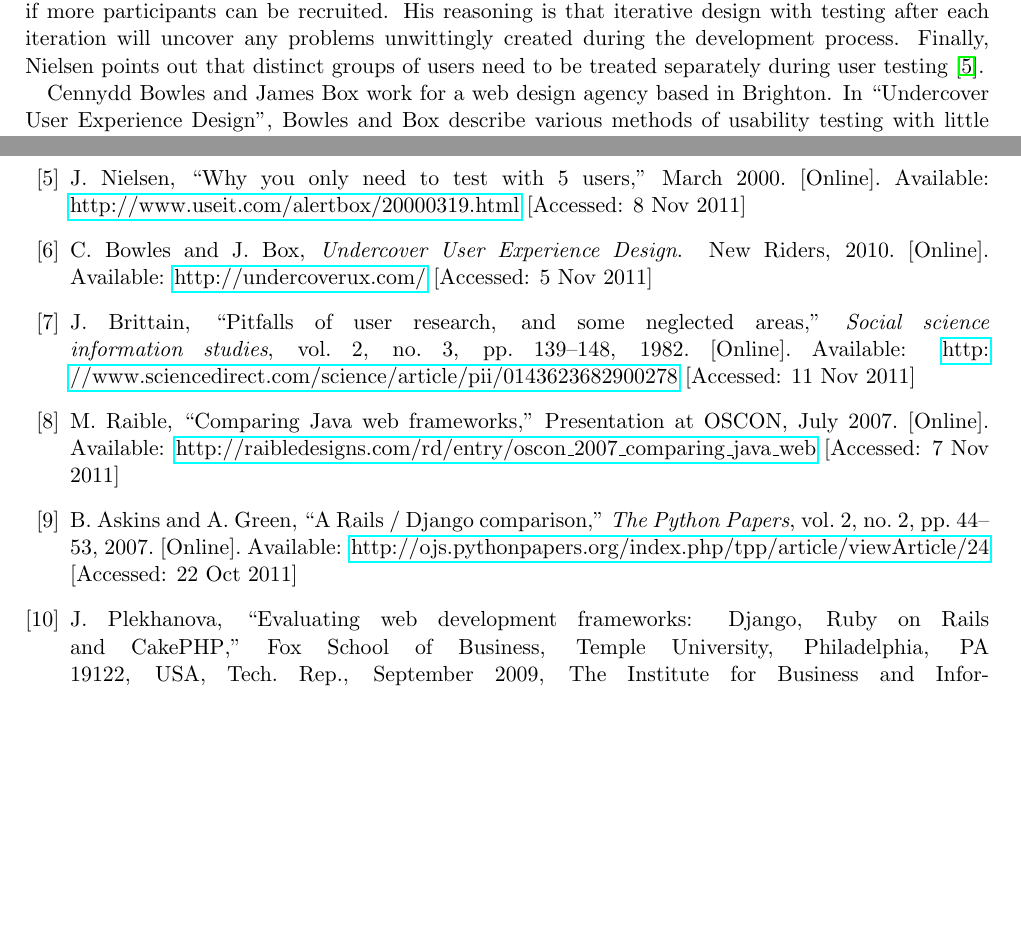
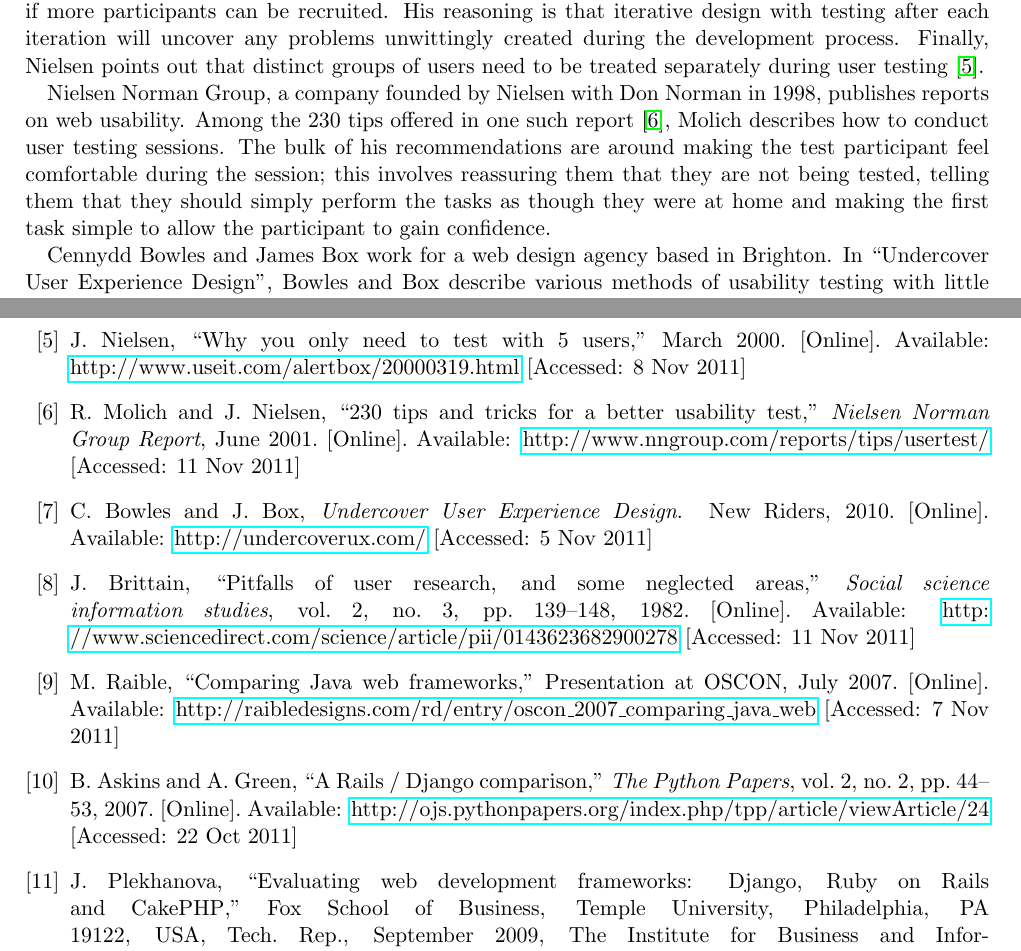
Before and after one commit to alexmuller/york-dissertation, a LaTeX paper (Project.tex, which reads references/references.bib): two parts of pages 6 and 16 of 16, joined at a grey line, cut so that both start at the same text, the shorter picture padded with empty space. Compiled offline with pdfLaTeX.

Commit message:
Add NNG report on user testing

```diff
--- a/Project.tex
+++ b/Project.tex
@@ -315,6 +315,15 @@ during the development process. Finally, Nielsen points out that distinct
 groups of users need to be treated separately during user testing
 \cite{nielsen2000fiveusers}.
 
+Nielsen Norman Group, a company founded by Nielsen with Don Norman in 1998,
+publishes reports on web usability. Among the 230 tips offered in one such
+report \cite{nng2001tipsusability}, Molich describes how to conduct user
+testing sessions. The bulk of his recommendations are around making the test
+participant feel comfortable during the session; this involves reassuring them
+that they are not being tested, telling them that they should simply perform
+the tasks as though they were at home and making the first task simple to
+allow the participant to gain confidence.
+
 Cennydd Bowles and James Box work for a web design agency based in Brighton.
 In ``Undercover User Experience Design'', Bowles and Box describe various
 methods of usability testing with little time or budget. They give advice on
--- a/references/references.bib
+++ b/references/references.bib
@@ -49,6 +49,16 @@ choose one or two really good ones and cite those, rather than a long list of me
   year = {2007},
   url = {http://raibledesigns.com/rd/entry/oscon_2007_comparing_java_web},
   urldate = {7 Nov 2011}
+}
+
+@article{nng2001tipsusability,
+  title = {230 Tips and Tricks for a Better Usability Test},
+  author = {Molich, Rolf and Nielsen, Jakob},
+  journal = {Nielsen Norman Group Report},
+  month = {June},
+  year = {2001},
+  url = {http://www.nngroup.com/reports/tips/usertest/},
+  urldate = {11 Nov 2011}
 }
 
 Exported BibTeX from online:
```
Also changed, not shown: Project.pdf.
